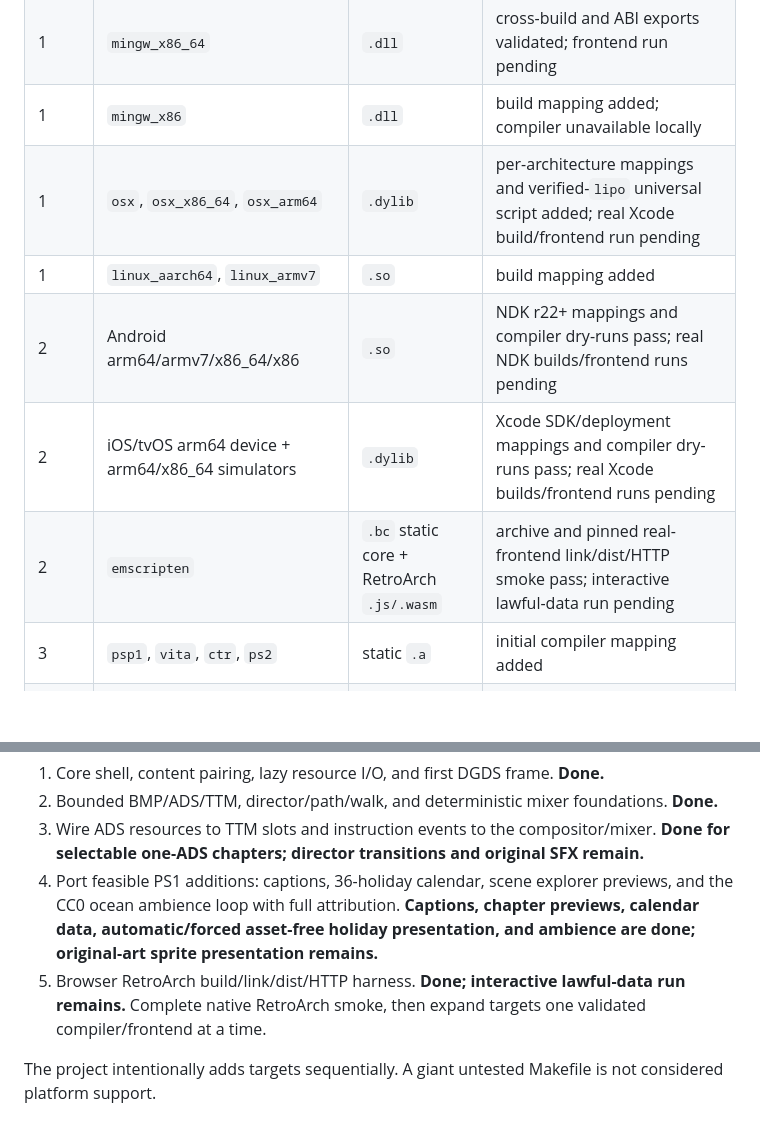
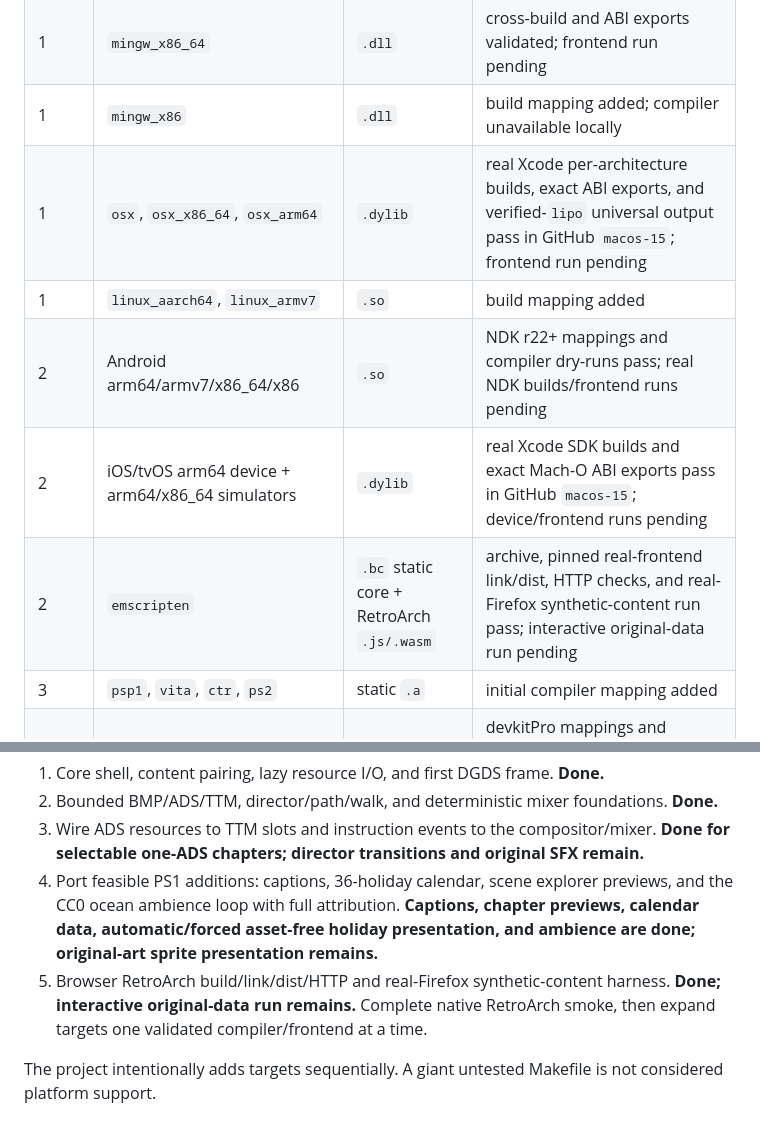
Before and after one commit to huntergdavis/johnny-castaway-retroarch, a Markdown page: docs/PORTING_PLAN.md, 2 parts joined by grey strips. GitHub-like rendering; blank space fills up the shorter version.

Commit message:
Document validated Apple and Web targets

```diff
--- a/docs/PORTING_PLAN.md
+++ b/docs/PORTING_PLAN.md
@@ -92,11 +92,11 @@ Each row advances independently through Build/Load/Run/Regress.
 | 0 | `linux_x86_64` | `.so` | build and mock-frontend validation pass; RetroArch load/run pending |
 | 1 | `mingw_x86_64` | `.dll` | cross-build and ABI exports validated; frontend run pending |
 | 1 | `mingw_x86` | `.dll` | build mapping added; compiler unavailable locally |
-| 1 | `osx`, `osx_x86_64`, `osx_arm64` | `.dylib` | per-architecture mappings and verified-`lipo` universal script added; real Xcode build/frontend run pending |
+| 1 | `osx`, `osx_x86_64`, `osx_arm64` | `.dylib` | real Xcode per-architecture builds, exact ABI exports, and verified-`lipo` universal output pass in GitHub `macos-15`; frontend run pending |
 | 1 | `linux_aarch64`, `linux_armv7` | `.so` | build mapping added |
 | 2 | Android arm64/armv7/x86_64/x86 | `.so` | NDK r22+ mappings and compiler dry-runs pass; real NDK builds/frontend runs pending |
-| 2 | iOS/tvOS arm64 device + arm64/x86_64 simulators | `.dylib` | Xcode SDK/deployment mappings and compiler dry-runs pass; real Xcode builds/frontend runs pending |
-| 2 | `emscripten` | `.bc` static core + RetroArch `.js/.wasm` | archive and pinned real-frontend link/dist/HTTP smoke pass; interactive lawful-data run pending |
+| 2 | iOS/tvOS arm64 device + arm64/x86_64 simulators | `.dylib` | real Xcode SDK builds and exact Mach-O ABI exports pass in GitHub `macos-15`; device/frontend runs pending |
+| 2 | `emscripten` | `.bc` static core + RetroArch `.js/.wasm` | archive, pinned real-frontend link/dist, HTTP checks, and real-Firefox synthetic-content run pass; interactive original-data run pending |
 | 3 | `psp1`, `vita`, `ctr`, `ps2` | static `.a` | initial compiler mapping added |
 | 3 | Switch, Wii, GameCube, Wii U | static `.a` | devkitPro mappings and compiler dry-runs pass; real toolchain/frontend runs pending |
 | 4 | PS3, Xbox-family, Haiku/BSD/webOS and other buildbot targets | varies | inventory pending |
@@ -115,8 +115,8 @@ contract exists.
    and the CC0 ocean ambience loop with full attribution. **Captions, chapter previews,
    calendar data, automatic/forced asset-free holiday presentation, and ambience are
    done; original-art sprite presentation remains.**
-5. Browser RetroArch build/link/dist/HTTP harness. **Done; interactive lawful-data run
-   remains.** Complete native RetroArch smoke, then expand targets one validated
+5. Browser RetroArch build/link/dist/HTTP and real-Firefox synthetic-content harness.
+   **Done; interactive original-data run remains.** Complete native RetroArch smoke, then expand targets one validated
    compiler/frontend at a time.
 
 The project intentionally adds targets sequentially. A giant untested Makefile is not
```
